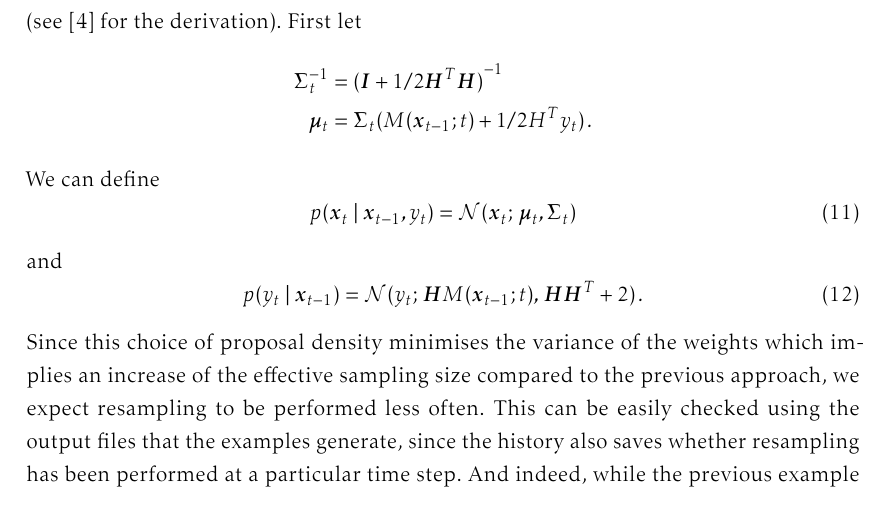
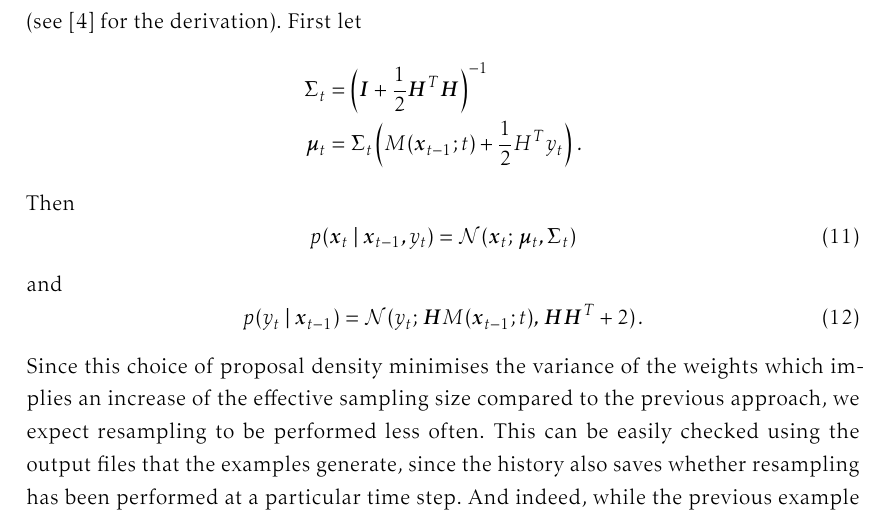
Before and after one commit to nilsfriess/ParticleFilter, a LaTeX document (docs/main.tex, which reads docs/sections/implementation.tex): part of page 22 of 26, cut so that both start at the same text. The pictures show the PDF file docs/main.pdf that the author committed with the source.

Commit message:
Fixed typos

```diff
--- a/docs/sections/implementation.tex
+++ b/docs/sections/implementation.tex
@@ -539,10 +539,10 @@ different proposal.
   define $p(x_k \mid x_k^{(i)}, z_k)$ and $p(y_k \mid x_{k-1}^{(i)})$
   as follows (see~\cite{Doucet2000} for the derivation). First let
   \begin{align*}
-    \bm{\Sigma}_t^{-1} &= {(\bm{I} + 1/2 \bm{H}^T \bm{H})}^{-1}\,\\
-    \bm{\mu}_t &= \bm{\Sigma}_t (M(\bm{x}_{t-1}; t) + 1/2 H^T y_t)\,.
+    \bm{\Sigma}_t &= {\left(\bm{I} + \frac{1}{2} \bm{H}^T \bm{H}\right)}^{-1}\,\\
+    \bm{\mu}_t &= \bm{\Sigma}_t \left(M(\bm{x}_{t-1}; t) + \frac{1}{2} H^T y_t\right)\,.
   \end{align*}
-  We can define
+  Then
   \begin{equation}
     \label{eq:optimal_proposal}
     p(\bm{x}_t \mid \bm{x}_{t-1}, y_t) = \mathcal{N}(\bm{x}_t;\, \bm{\mu}_t, \bm{\Sigma}_t)
```
Also changed, not shown: docs/main.pdf.
